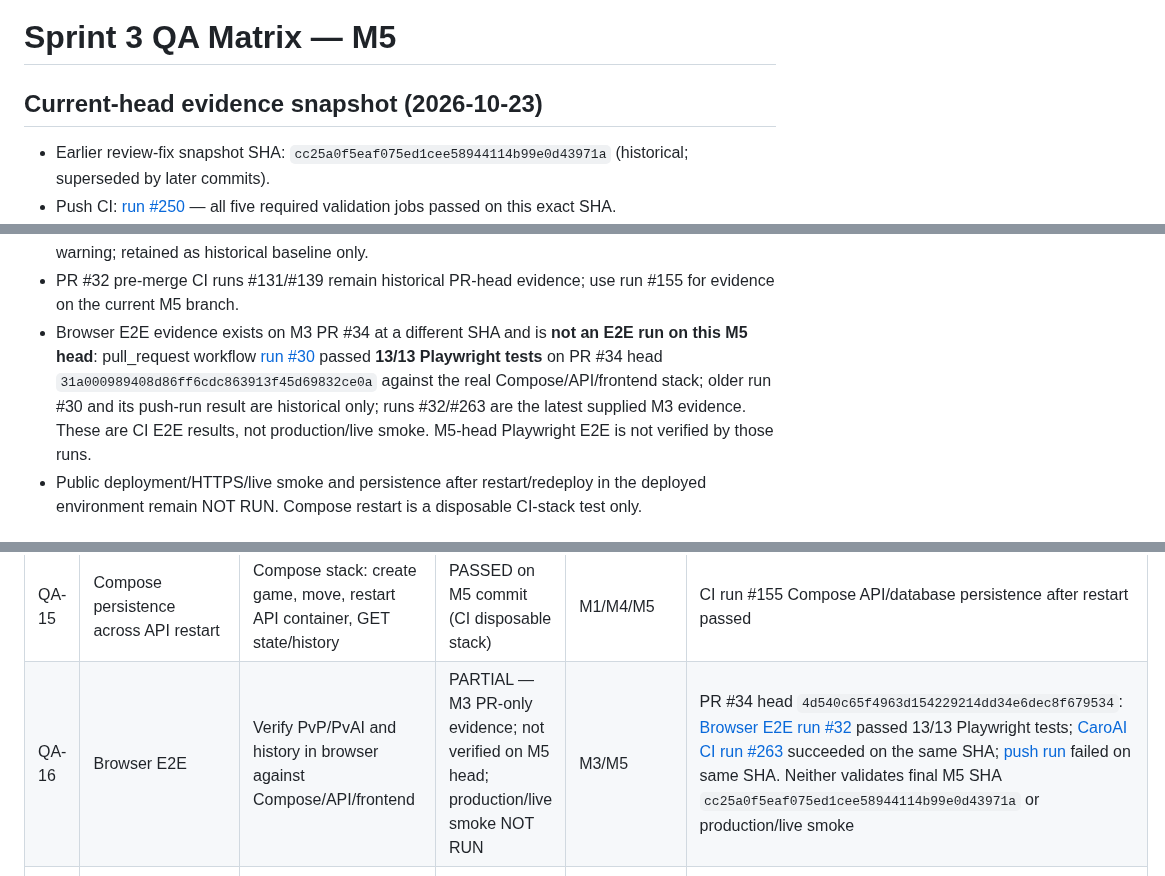
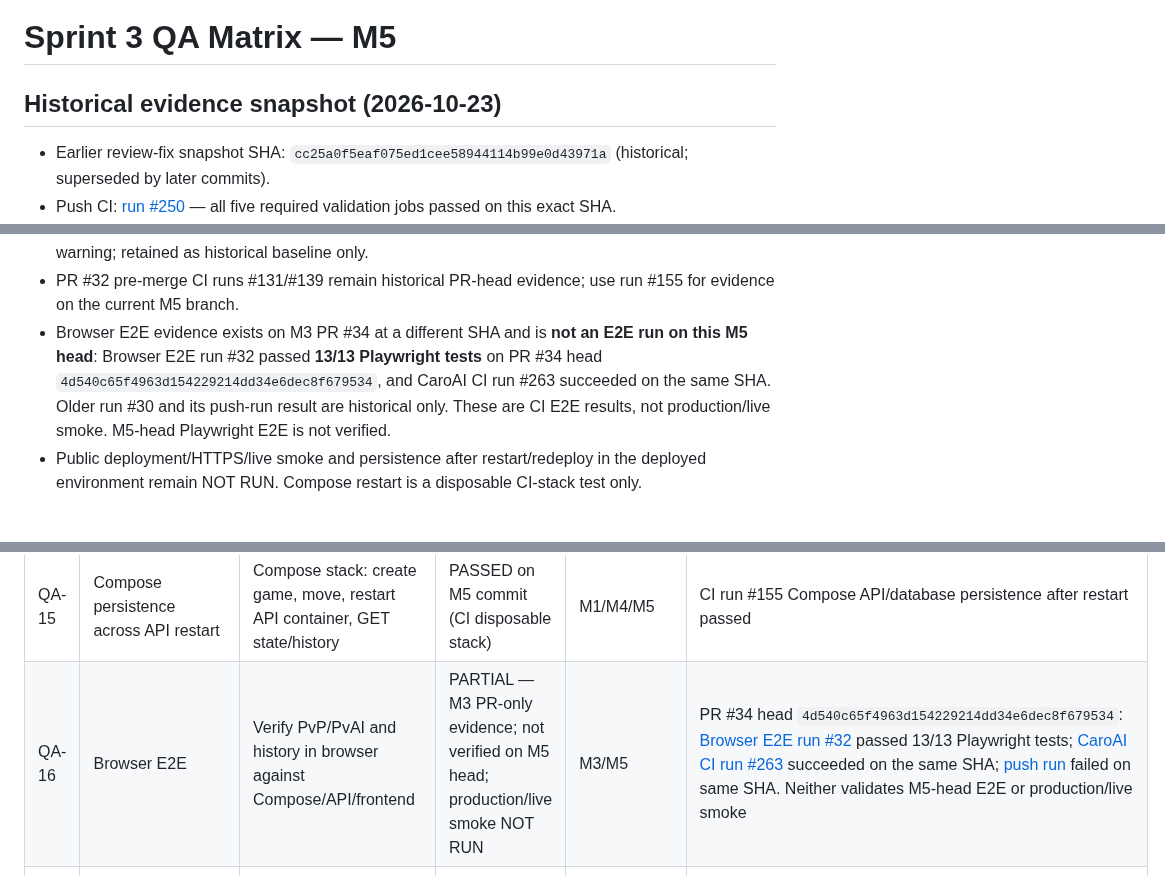
Before and after one commit to emt0147t/caroAI, a Markdown page: docs/sprint-3-qa-matrix.md, 3 parts joined by grey strips. Rendered like a GitHub page.

Commit message:
docs(m5): clarify historical QA evidence and M3 E2E status

```diff
--- a/docs/sprint-3-qa-matrix.md
+++ b/docs/sprint-3-qa-matrix.md
@@ -1,6 +1,6 @@
 # Sprint 3 QA Matrix — M5
 
-## Current-head evidence snapshot (2026-10-23)
+## Historical evidence snapshot (2026-10-23)
 
 - Earlier review-fix snapshot SHA: `cc25a0f5eaf075ed1cee58944114b99e0d43971a` (historical; superseded by later commits).
 - Push CI: [run #250](https://github.com/emt0147t/caroAI/actions/runs/39923635191) — all five required validation jobs passed on this exact SHA.
@@ -46,7 +46,7 @@
 - Warning: StarletteDeprecationWarning from fastapi.testclient/httpx integration. Not a test failure.
 - Historical baseline SHA 2dd55cda274d7112e6d3244a4b457768178e98f8: 178 passed, 11 skipped, 1 warning; retained as historical baseline only.
 - PR #32 pre-merge CI runs #131/#139 remain historical PR-head evidence; use run #155 for evidence on the current M5 branch.
-- Browser E2E evidence exists on M3 PR #34 at a different SHA and is **not an E2E run on this M5 head**: pull_request workflow [run #30](https://github.com/emt0147t/caroAI/actions/runs/39916935723) passed **13/13 Playwright tests** on PR #34 head `31a000989408d86ff6cdc863913f45d69832ce0a` against the real Compose/API/frontend stack; older run #30 and its push-run result are historical only; runs #32/#263 are the latest supplied M3 evidence. These are CI E2E results, not production/live smoke. M5-head Playwright E2E is not verified by those runs.
+- Browser E2E evidence exists on M3 PR #34 at a different SHA and is **not an E2E run on this M5 head**: Browser E2E run #32 passed **13/13 Playwright tests** on PR #34 head `4d540c65f4963d154229214dd34e6dec8f679534`, and CaroAI CI run #263 succeeded on the same SHA. Older run #30 and its push-run result are historical only. These are CI E2E results, not production/live smoke. M5-head Playwright E2E is not verified.
 - Public deployment/HTTPS/live smoke and persistence after restart/redeploy in the deployed environment remain NOT RUN. Compose restart is a disposable CI-stack test only.
 
 ## Status definitions
@@ -78,7 +78,7 @@
 | QA-13 | PostgreSQL API acceptance | Human moves, terminal X win, AI move, history metadata | PASSED on M5 commit | M1/M4/M5 | CI run #155 PostgreSQL API acceptance passed |
 | QA-14 | PostgreSQL migration | Initialize empty DB; backfill existing public IDs; idempotent rerun | PASSED on M5 commit | M1/M4/M5 | CI run #155 PostgreSQL service/API/migration acceptance passed |
 | QA-15 | Compose persistence across API restart | Compose stack: create game, move, restart API container, GET state/history | PASSED on M5 commit (CI disposable stack) | M1/M4/M5 | CI run #155 Compose API/database persistence after restart passed |
-| QA-16 | Browser E2E | Verify PvP/PvAI and history in browser against Compose/API/frontend | PARTIAL — M3 PR-only evidence; not verified on M5 head; production/live smoke NOT RUN | M3/M5 | PR #34 head `4d540c65f4963d154229214dd34e6dec8f679534`: [Browser E2E run #32](https://github.com/emt0147t/caroAI/actions/runs/39926139293) passed 13/13 Playwright tests; [CaroAI CI run #263](https://github.com/emt0147t/caroAI/actions/runs/39926139313) succeeded on the same SHA; [push run](https://github.com/emt0147t/caroAI/actions/runs/39916931396) failed on same SHA. Neither validates final M5 SHA `cc25a0f5eaf075ed1cee58944114b99e0d43971a` or production/live smoke |
+| QA-16 | Browser E2E | Verify PvP/PvAI and history in browser against Compose/API/frontend | PARTIAL — M3 PR-only evidence; not verified on M5 head; production/live smoke NOT RUN | M3/M5 | PR #34 head `4d540c65f4963d154229214dd34e6dec8f679534`: [Browser E2E run #32](https://github.com/emt0147t/caroAI/actions/runs/39926139293) passed 13/13 Playwright tests; [CaroAI CI run #263](https://github.com/emt0147t/caroAI/actions/runs/39926139313) succeeded on the same SHA; [push run](https://github.com/emt0147t/caroAI/actions/runs/39916931396) failed on same SHA. Neither validates M5-head E2E or production/live smoke |
 | QA-17 | Publish/deploy/live smoke | Verify image publication, public HTTPS and persistence after deployment restart | NOT RUN | M1/M3/M4 (M5 records evidence only) | No deployment/live-smoke evidence identified; keep Issue #31 open until owners complete or team explicitly accepts the gap
 
 ## Merged M1 implementation test inventory (not M5-branch proof)
```
Also changed, not shown: other parts of docs/sprint-3-qa-matrix.md (+1 -1 lines).
